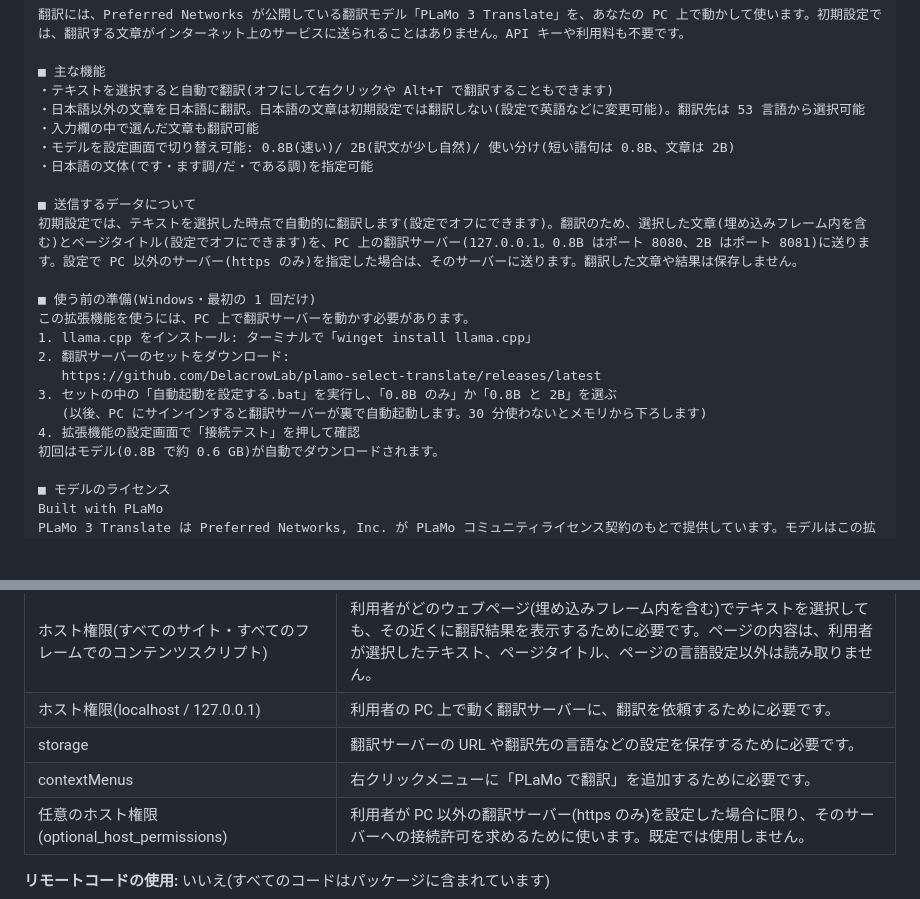
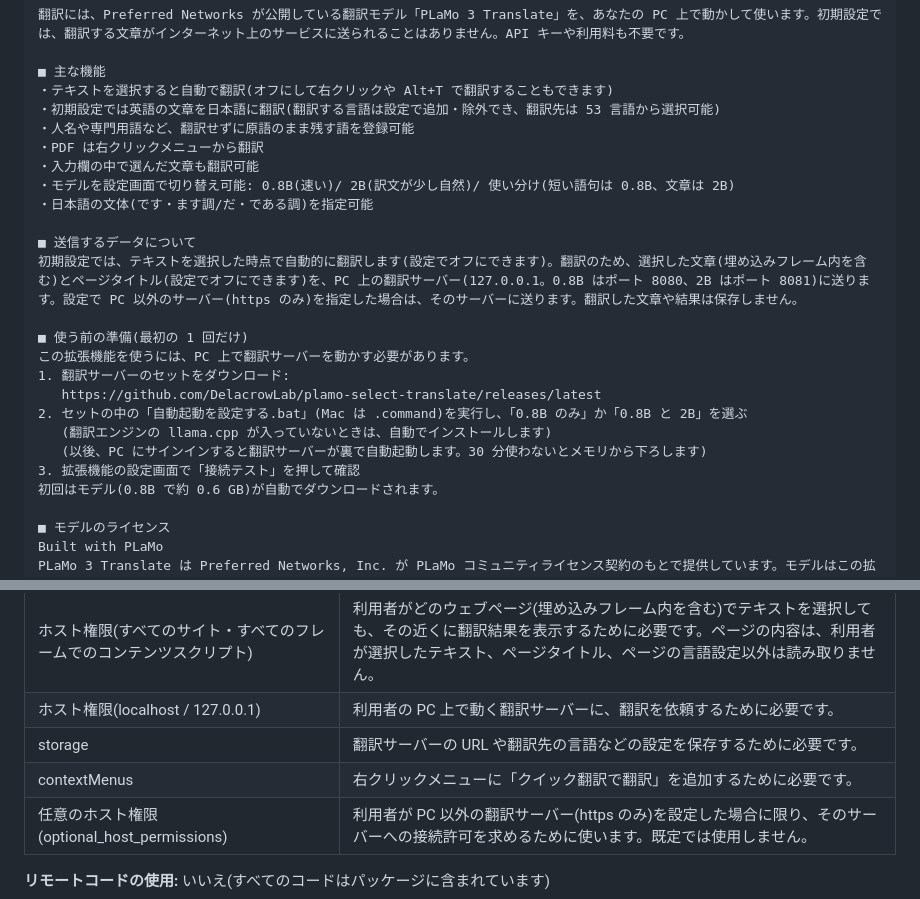
Before and after one commit to DelacrowLab/plamo-select-translate, a Markdown page: store/STORE_LISTING.md, 2 parts joined by grey strips. GitHub-like rendering; blank space fills up the shorter version.

```diff
--- a/store/STORE_LISTING.md
+++ b/store/STORE_LISTING.md
@@ -34,7 +34,9 @@ Chrome Web Store デベロッパー ダッシュボード(https://chrome.google.
 
 ■ 主な機能
 ・テキストを選択すると自動で翻訳(オフにして右クリックや Alt+T で翻訳することもできます)
-・日本語以外の文章を日本語に翻訳。日本語の文章は初期設定では翻訳しない(設定で英語などに変更可能)。翻訳先は 53 言語から選択可能
+・初期設定では英語の文章を日本語に翻訳(翻訳する言語は設定で追加・除外でき、翻訳先は 53 言語から選択可能)
+・人名や専門用語など、翻訳せずに原語のまま残す語を登録可能
+・PDF は右クリックメニューから翻訳
 ・入力欄の中で選んだ文章も翻訳可能
 ・モデルを設定画面で切り替え可能: 0.8B(速い)/ 2B(訳文が少し自然)/ 使い分け(短い語句は 0.8B、文章は 2B)
 ・日本語の文体(です・ます調/だ・である調)を指定可能
@@ -42,14 +44,14 @@ Chrome Web Store デベロッパー ダッシュボード(https://chrome.google.
 ■ 送信するデータについて
 初期設定では、テキストを選択した時点で自動的に翻訳します(設定でオフにできます)。翻訳のため、選択した文章(埋め込みフレーム内を含む)とページタイトル(設定でオフにできます)を、PC 上の翻訳サーバー(127.0.0.1。0.8B はポート 8080、2B はポート 8081)に送ります。設定で PC 以外のサーバー(https のみ)を指定した場合は、そのサーバーに送ります。翻訳した文章や結果は保存しません。
 
-■ 使う前の準備(Windows・最初の 1 回だけ)
+■ 使う前の準備(最初の 1 回だけ)
 この拡張機能を使うには、PC 上で翻訳サーバーを動かす必要があります。
-1. llama.cpp をインストール: ターミナルで「winget install llama.cpp」
-2. 翻訳サーバーのセットをダウンロード:
+1. 翻訳サーバーのセットをダウンロード:
    https://github.com/DelacrowLab/plamo-select-translate/releases/latest
-3. セットの中の「自動起動を設定する.bat」を実行し、「0.8B のみ」か「0.8B と 2B」を選ぶ
+2. セットの中の「自動起動を設定する.bat」(Mac は .command)を実行し、「0.8B のみ」か「0.8B と 2B」を選ぶ
+   (翻訳エンジンの llama.cpp が入っていないときは、自動でインストールします)
    (以後、PC にサインインすると翻訳サーバーが裏で自動起動します。30 分使わないとメモリから下ろします)
-4. 拡張機能の設定画面で「接続テスト」を押して確認
+3. 拡張機能の設定画面で「接続テスト」を押して確認
 初回はモデル(0.8B で約 0.6 GB)が自動でダウンロードされます。
 
 ■ モデルのライセンス
@@ -71,7 +73,7 @@ PLaMo 3 Translate は Preferred Networks, Inc. が PLaMo コミュニティラ
 | ホスト権限(すべてのサイト・すべてのフレームでのコンテンツスクリプト) | 利用者がどのウェブページ(埋め込みフレーム内を含む)でテキストを選択しても、その近くに翻訳結果を表示するために必要です。ページの内容は、利用者が選択したテキスト、ページタイトル、ページの言語設定以外は読み取りません。 |
 | ホスト権限(localhost / 127.0.0.1) | 利用者の PC 上で動く翻訳サーバーに、翻訳を依頼するために必要です。 |
 | storage | 翻訳サーバーの URL や翻訳先の言語などの設定を保存するために必要です。 |
-| contextMenus | 右クリックメニューに「PLaMo で翻訳」を追加するために必要です。 |
+| contextMenus | 右クリックメニューに「クイック翻訳で翻訳」を追加するために必要です。 |
 | 任意のホスト権限(optional_host_permissions) | 利用者が PC 以外の翻訳サーバー(https のみ)を設定した場合に限り、そのサーバーへの接続許可を求めるために使います。既定では使用しません。 |
 
 **リモートコードの使用:** いいえ(すべてのコードはパッケージに含まれています)
```
Also changed, not shown: PRIVACY.md (+2 -2 lines), README.md (+9 -8 lines), store/promo-tile-440x280.png, 15 other files.
